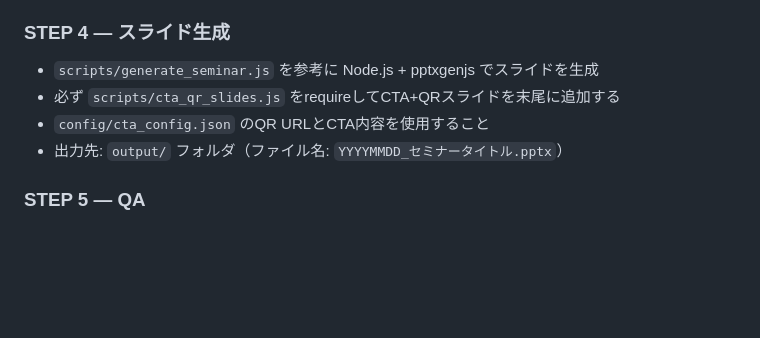
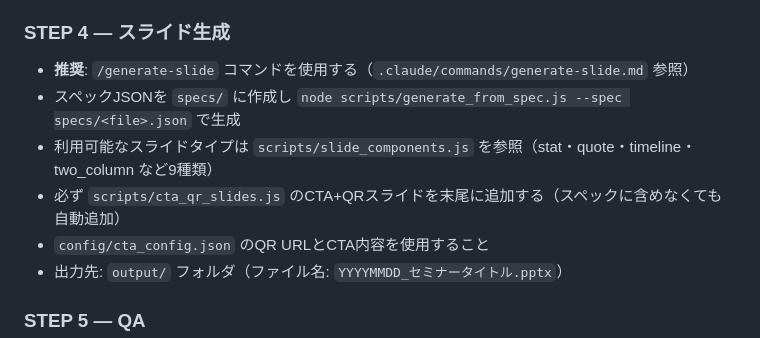
Before and after one commit to zeeeeeee1/seminar-automation, a Markdown page: CLAUDE.md, the part around the change. GitHub-like rendering; blank space fills up the shorter version.

```diff
--- a/CLAUDE.md
+++ b/CLAUDE.md
@@ -27,8 +27,10 @@
   - **自動実行時はOK待ちせず、参照資料から最善の判断で進める**
 
 ### STEP 4 — スライド生成
-- `scripts/generate_seminar.js` を参考に Node.js + pptxgenjs でスライドを生成
-- 必ず `scripts/cta_qr_slides.js` をrequireしてCTA+QRスライドを末尾に追加する
+- **推奨**: `/generate-slide` コマンドを使用する（`.claude/commands/generate-slide.md` 参照）
+- スペックJSONを `specs/` に作成し `node scripts/generate_from_spec.js --spec specs/<file>.json` で生成
+- 利用可能なスライドタイプは `scripts/slide_components.js` を参照（stat・quote・timeline・two_column など9種類）
+- 必ず `scripts/cta_qr_slides.js` のCTA+QRスライドを末尾に追加する（スペックに含めなくても自動追加）
 - `config/cta_config.json` のQR URLとCTA内容を使用すること
 - 出力先: `output/` フォルダ（ファイル名: `YYYYMMDD_セミナータイトル.pptx`）
 
```
Also changed, not shown: .claude/commands/generate-slide.md (added, +68 -0 lines).
